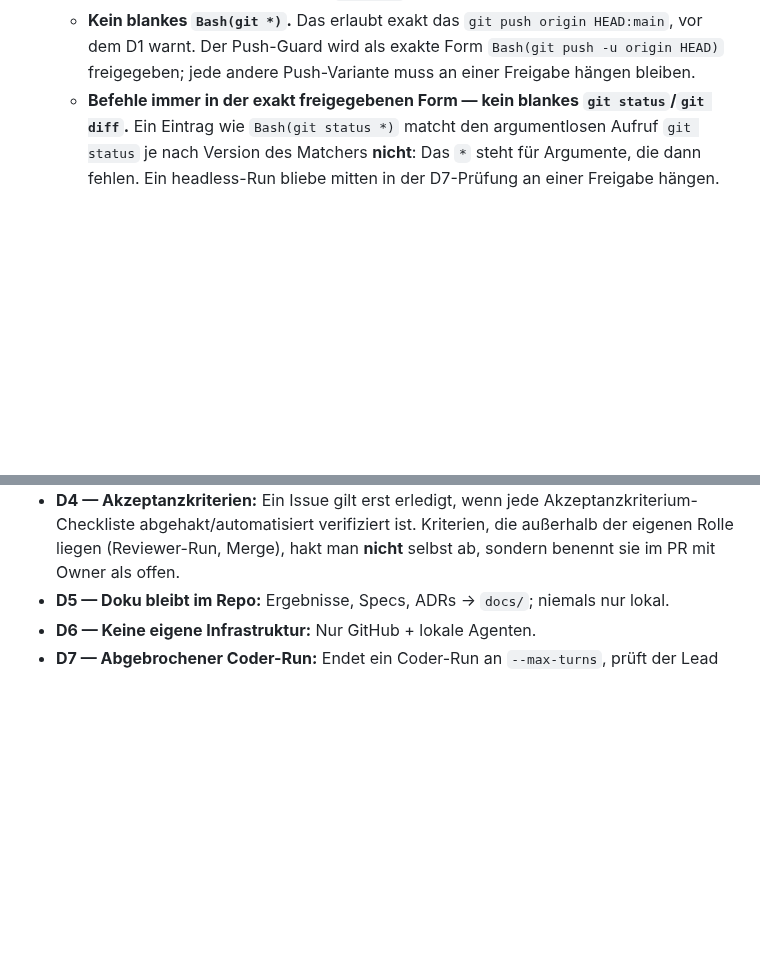
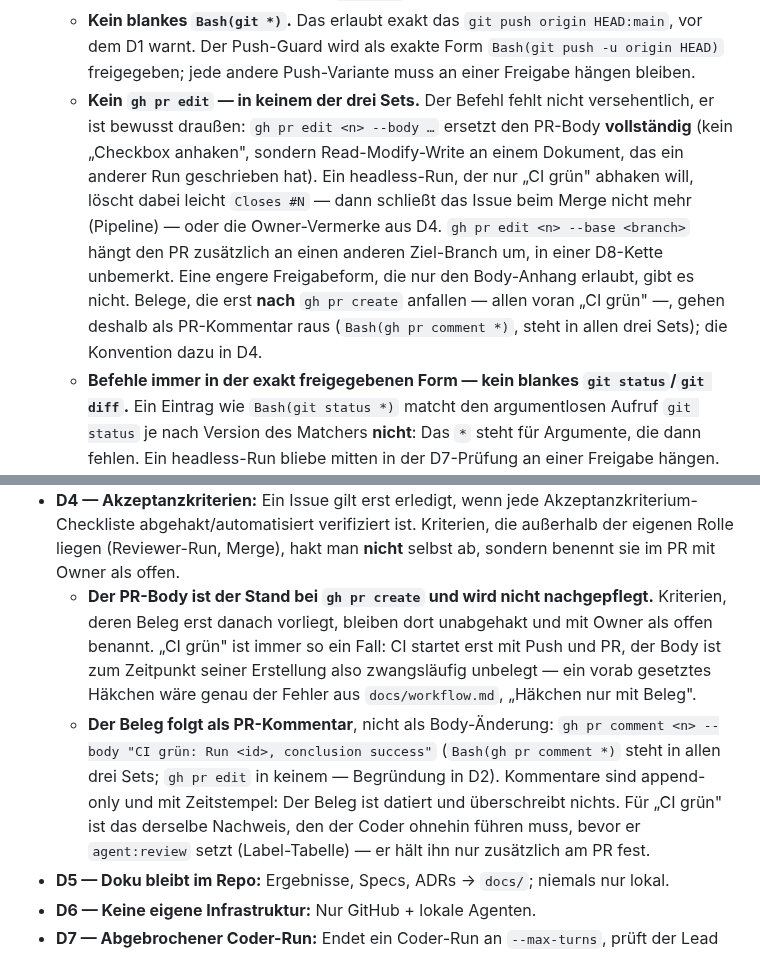
Before and after one commit to martinvidec/oa-sandbox-agents, a Markdown page: AGENTS.md, 2 parts joined by grey strips. Rendered like a GitHub page; blank space fills up the shorter version.

```diff
--- a/AGENTS.md
+++ b/AGENTS.md
@@ -92,6 +92,7 @@ git branch -D feat/<issue-nr>-<slug>
   - **Kein blankes `Bash(git *)`.** Das erlaubt exakt das `git push origin HEAD:main`, vor dem
     D1 warnt. Der Push-Guard wird als exakte Form `Bash(git push -u origin HEAD)` freigegeben;
     jede andere Push-Variante muss an einer Freigabe hängen bleiben.
+  - **Kein `gh pr edit` — in keinem der drei Sets.** Der Befehl fehlt nicht versehentlich, er ist bewusst draußen: `gh pr edit <n> --body …` ersetzt den PR-Body **vollständig** (kein „Checkbox anhaken", sondern Read-Modify-Write an einem Dokument, das ein anderer Run geschrieben hat). Ein headless-Run, der nur „CI grün" abhaken will, löscht dabei leicht `Closes #N` — dann schließt das Issue beim Merge nicht mehr (Pipeline) — oder die Owner-Vermerke aus D4. `gh pr edit <n> --base <branch>` hängt den PR zusätzlich an einen anderen Ziel-Branch um, in einer D8-Kette unbemerkt. Eine engere Freigabeform, die nur den Body-Anhang erlaubt, gibt es nicht. Belege, die erst **nach** `gh pr create` anfallen — allen voran „CI grün" —, gehen deshalb als PR-Kommentar raus (`Bash(gh pr comment *)`, steht in allen drei Sets); die Konvention dazu in D4.
   - **Befehle immer in der exakt freigegebenen Form — kein blankes `git status`/`git diff`.**
     Ein Eintrag wie `Bash(git status *)` matcht den argumentlosen Aufruf `git status` je nach
     Version des Matchers **nicht**: Das `*` steht für Argumente, die dann fehlen. Ein headless-Run
@@ -113,6 +114,8 @@ git branch -D feat/<issue-nr>-<slug>
   - In headless-Runs Shell-Befehle einzeln absetzen: verkettete Kommandos (`a; b`) lösen eine eigene Freigabe aus, auch wenn jeder Teil erlaubt wäre. Das gilt auch für die Beispielblöcke in dieser Datei.
 - **D3 — Kleine PRs:** Ein PR = ein Issue. Keine Scope-Ausweitung ohne neues Issue.
 - **D4 — Akzeptanzkriterien:** Ein Issue gilt erst erledigt, wenn jede Akzeptanzkriterium-Checkliste abgehakt/automatisiert verifiziert ist. Kriterien, die außerhalb der eigenen Rolle liegen (Reviewer-Run, Merge), hakt man **nicht** selbst ab, sondern benennt sie im PR mit Owner als offen.
+  - **Der PR-Body ist der Stand bei `gh pr create` und wird nicht nachgepflegt.** Kriterien, deren Beleg erst danach vorliegt, bleiben dort unabgehakt und mit Owner als offen benannt. „CI grün" ist immer so ein Fall: CI startet erst mit Push und PR, der Body ist zum Zeitpunkt seiner Erstellung also zwangsläufig unbelegt — ein vorab gesetztes Häkchen wäre genau der Fehler aus `docs/workflow.md`, „Häkchen nur mit Beleg".
+  - **Der Beleg folgt als PR-Kommentar**, nicht als Body-Änderung: `gh pr comment <n> --body "CI grün: Run <id>, conclusion success"` (`Bash(gh pr comment *)` steht in allen drei Sets; `gh pr edit` in keinem — Begründung in D2). Kommentare sind append-only und mit Zeitstempel: Der Beleg ist datiert und überschreibt nichts. Für „CI grün" ist das derselbe Nachweis, den der Coder ohnehin führen muss, bevor er `agent:review` setzt (Label-Tabelle) — er hält ihn nur zusätzlich am PR fest.
 - **D5 — Doku bleibt im Repo:** Ergebnisse, Specs, ADRs → `docs/`; niemals nur lokal.
 - **D6 — Keine eigene Infrastruktur:** Nur GitHub + lokale Agenten.
 - **D7 — Abgebrochener Coder-Run:** Endet ein Coder-Run an `--max-turns`, prüft der Lead den Worktree gegen die Akzeptanzkriterien des Issues — mit `<basis>` = `origin/main`, bei D8-Basis `origin/<pr-branch>`, nach dem Merge des Vorgängers und dem Sync wieder `origin/main` (D8, Basiswechsel): `git status --long`, `git diff HEAD` (uncommittete Änderungen, staged wie unstaged), `git log <basis>..HEAD` (Commits des Runs), `git diff <basis>...HEAD` (committete Änderungen) — jeweils einzeln in einem Lead-Run, der im Worktree-Verzeichnis startet (D2, Lead-Run arbeitet im Worktree-Verzeichnis).
```
Also changed, not shown: other parts of AGENTS.md (+5 -1 lines), docs/workflow.md (+9 -0 lines).
